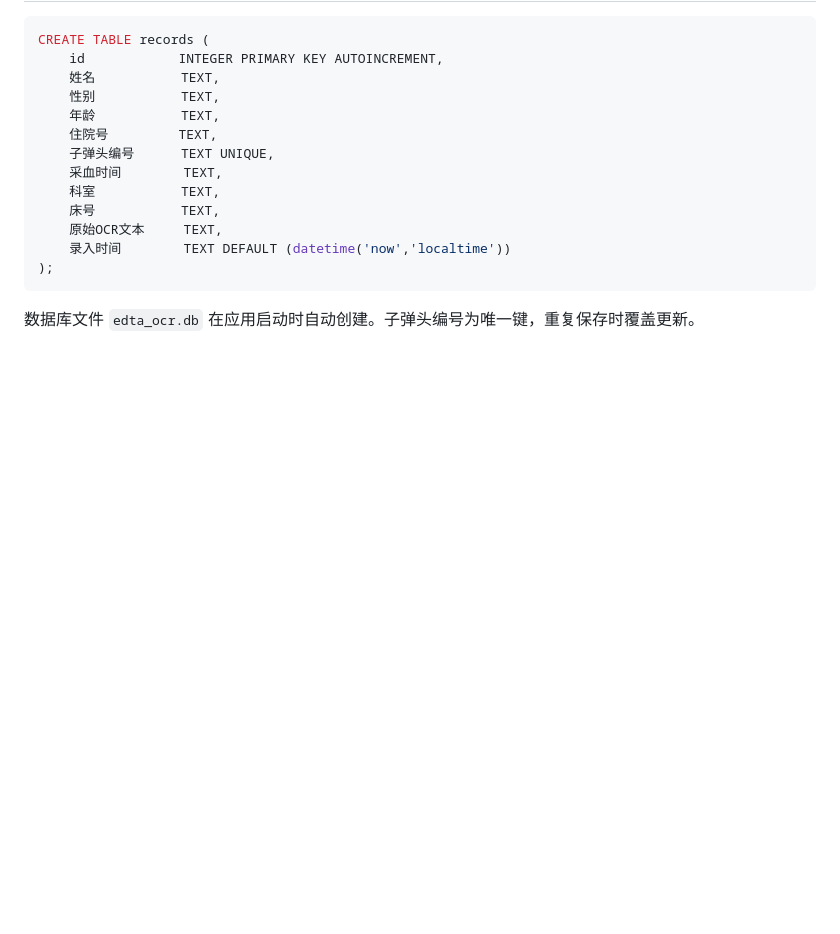
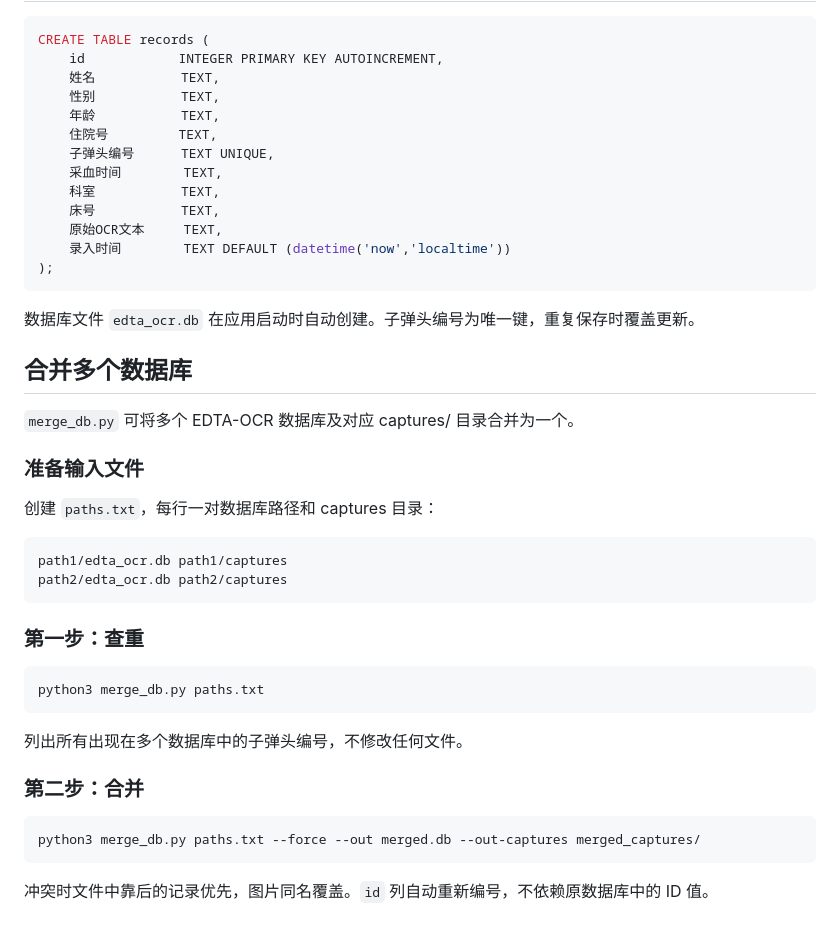
Before and after one commit to hustlxc/EDTA-OCR, a Markdown page: README.md, the part around the change. Rendered like a GitHub page; blank space fills up the shorter version.

Commit message:
Add merge_db.py usage to README

````diff
--- a/README.md
+++ b/README.md
@@ -126,3 +126,32 @@ CREATE TABLE records (
 ```
 
 数据库文件 `edta_ocr.db` 在应用启动时自动创建。子弹头编号为唯一键，重复保存时覆盖更新。
+
+## 合并多个数据库
+
+`merge_db.py` 可将多个 EDTA-OCR 数据库及对应 captures/ 目录合并为一个。
+
+### 准备输入文件
+
+创建 `paths.txt`，每行一对数据库路径和 captures 目录：
+
+```
+path1/edta_ocr.db path1/captures
+path2/edta_ocr.db path2/captures
+```
+
+### 第一步：查重
+
+```bash
+python3 merge_db.py paths.txt
+```
+
+列出所有出现在多个数据库中的子弹头编号，不修改任何文件。
+
+### 第二步：合并
+
+```bash
+python3 merge_db.py paths.txt --force --out merged.db --out-captures merged_captures/
+```
+
+冲突时文件中靠后的记录优先，图片同名覆盖。`id` 列自动重新编号，不依赖原数据库中的 ID 值。
````
